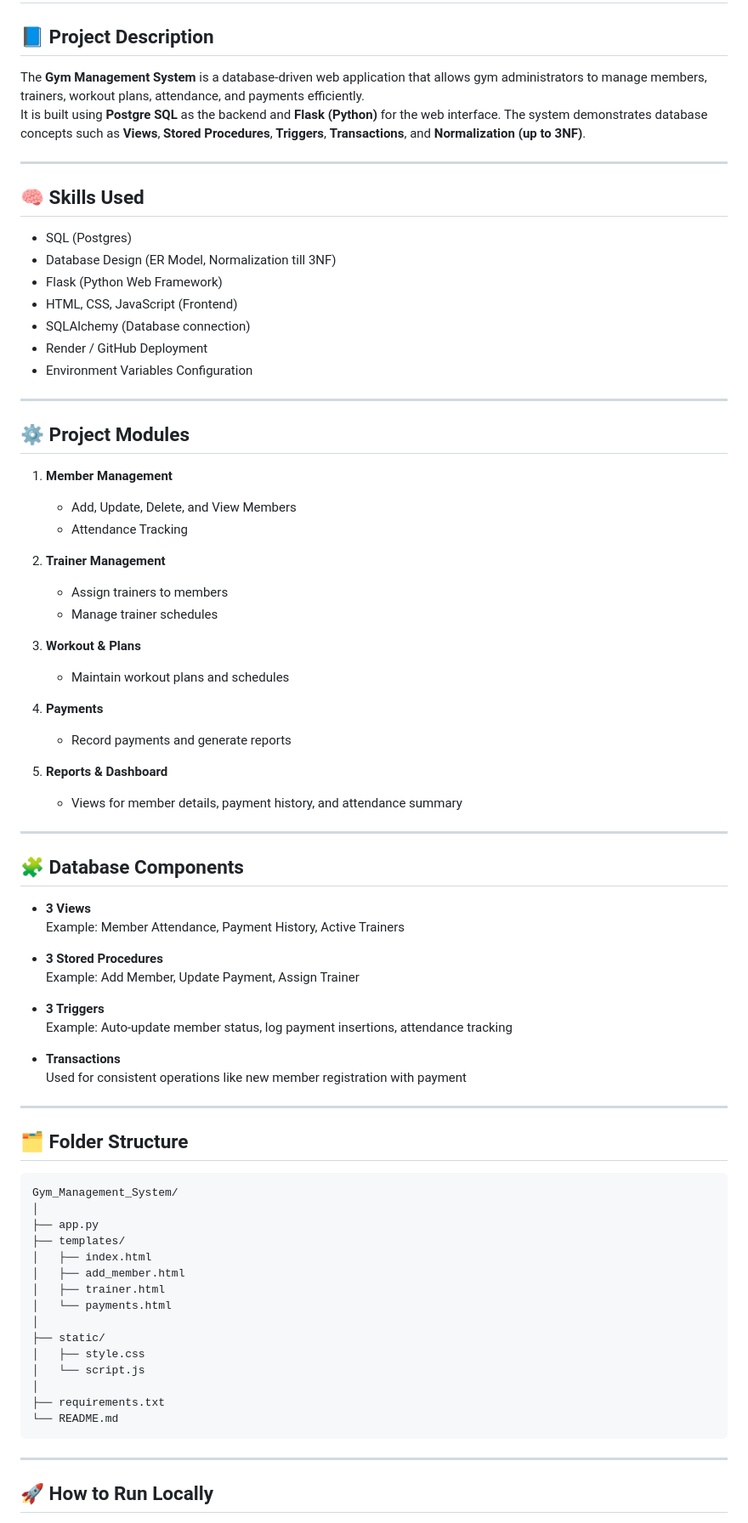
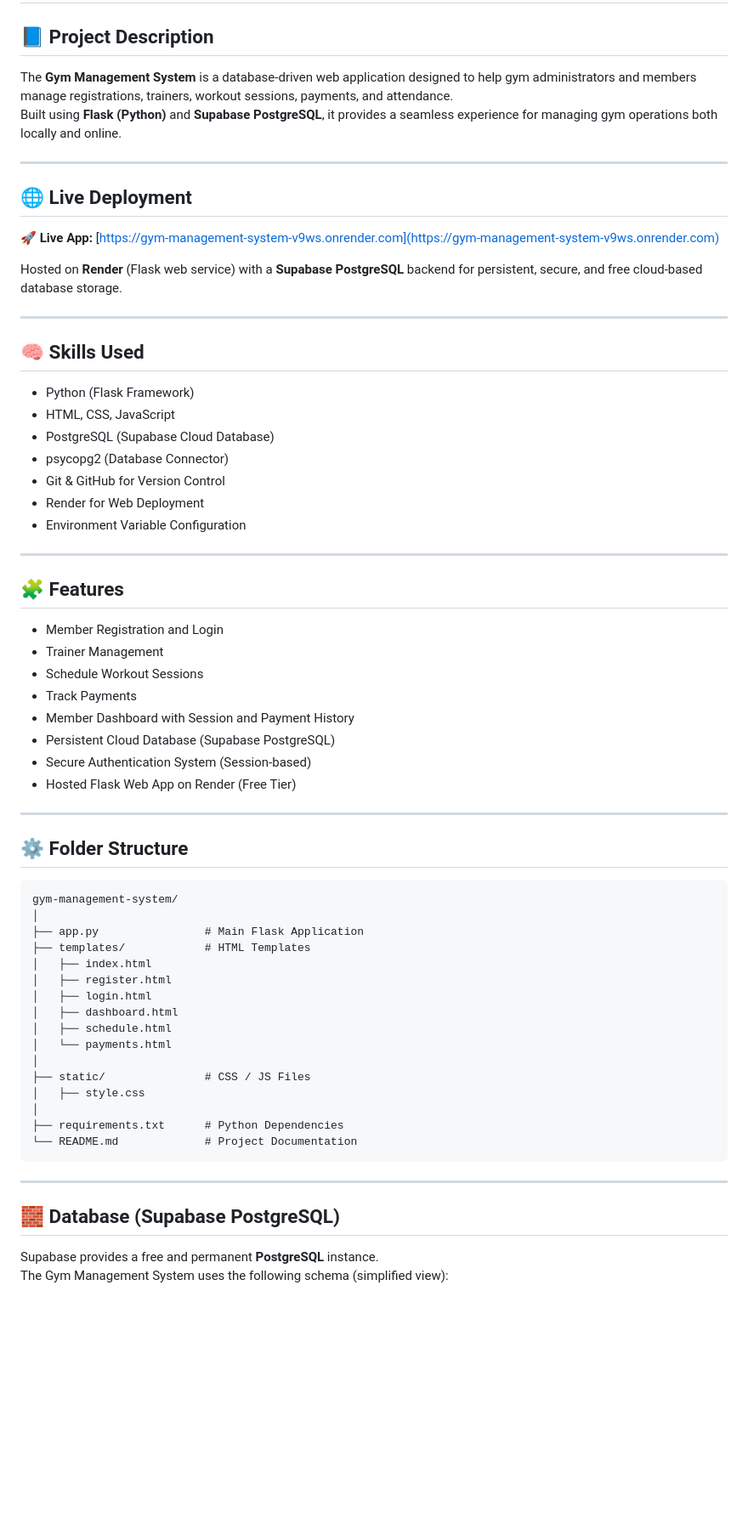
Before and after one commit to pranavb200/gym-management-system, a Markdown page: README.md, the part around the change printed below. Shown: that part at 85% size. Rendered like a GitHub page; blank space fills up the shorter version.

Commit message:
updated supabase reamde

````diff
--- a/README.md
+++ b/README.md
@@ -2,77 +2,64 @@
 # 🏋️‍♂️ Gym Management System
 
 ## 📘 Project Description
-The **Gym Management System** is a database-driven web application that allows gym administrators to manage members, trainers, workout plans, attendance, and payments efficiently.
-It is built using **Postgre SQL** as the backend and **Flask (Python)** for the web interface. The system demonstrates database concepts such as **Views**, **Stored Procedures**, **Triggers**, **Transactions**, and **Normalization (up to 3NF)**.
+The **Gym Management System** is a database-driven web application designed to help gym administrators and members manage registrations, trainers, workout sessions, payments, and attendance.
+Built using **Flask (Python)** and **Supabase PostgreSQL**, it provides a seamless experience for managing gym operations both locally and online.
+
+---
+
+## 🌐 Live Deployment
+🚀 **Live App:** [https://gym-management-system-v9ws.onrender.com](https://gym-management-system-v9ws.onrender.com)
+
+Hosted on **Render** (Flask web service) with a **Supabase PostgreSQL** backend for persistent, secure, and free cloud-based database storage.
 
 ---
 
 ## 🧠 Skills Used
-- SQL (Postgres)
-- Database Design (ER Model, Normalization till 3NF)
-- Flask (Python Web Framework)
-- HTML, CSS, JavaScript (Frontend)
-- SQLAlchemy (Database connection)
-- Render / GitHub Deployment
-- Environment Variables Configuration
+- Python (Flask Framework)
+- HTML, CSS, JavaScript
+- PostgreSQL (Supabase Cloud Database)
+- psycopg2 (Database Connector)
+- Git & GitHub for Version Control
+- Render for Web Deployment
+- Environment Variable Configuration
 
 ---
 
-## ⚙️ Project Modules
-1. **Member Management**
-   - Add, Update, Delete, and View Members
-   - Attendance Tracking
-
-2. **Trainer Management**
-   - Assign trainers to members
-   - Manage trainer schedules
-
-3. **Workout & Plans**
-   - Maintain workout plans and schedules
-
-4. **Payments**
-   - Record payments and generate reports
-
-5. **Reports & Dashboard**
-   - Views for member details, payment history, and attendance summary
+## 🧩 Features
+- Member Registration and Login
+- Trainer Management
+- Schedule Workout Sessions
+- Track Payments
+- Member Dashboard with Session and Payment History
+- Persistent Cloud Database (Supabase PostgreSQL)
+- Secure Authentication System (Session-based)
+- Hosted Flask Web App on Render (Free Tier)
 
 ---
 
-## 🧩 Database Components
-- **3 Views**
-  Example: Member Attendance, Payment History, Active Trainers
-
-- **3 Stored Procedures**
-  Example: Add Member, Update Payment, Assign Trainer
-
-- **3 Triggers**
-  Example: Auto-update member status, log payment insertions, attendance tracking
-
-- **Transactions**
-  Used for consistent operations like new member registration with payment
-
----
-
-## 🗂️ Folder Structure
+## ⚙️ Folder Structure
 ```
-Gym_Management_System/
+gym-management-system/
 │
-├── app.py
-├── templates/
+├── app.py                # Main Flask Application
+├── templates/            # HTML Templates
 │   ├── index.html
-│   ├── add_member.html
-│   ├── trainer.html
+│   ├── register.html
+│   ├── login.html
+│   ├── dashboard.html
+│   ├── schedule.html
 │   └── payments.html
 │
-├── static/
+├── static/               # CSS / JS Files
 │   ├── style.css
-│   └── script.js
 │
-├── requirements.txt
-└── README.md
+├── requirements.txt      # Python Dependencies
+└── README.md             # Project Documentation
 ```
 
 ---
 
-## 🚀 How to Run Locally
+## 🧱 Database (Supabase PostgreSQL)
+Supabase provides a free and permanent **PostgreSQL** instance.
+The Gym Management System uses the following schema (simplified view):
 
````
Also changed, not shown: other parts of README.md (+60 -33 lines).
